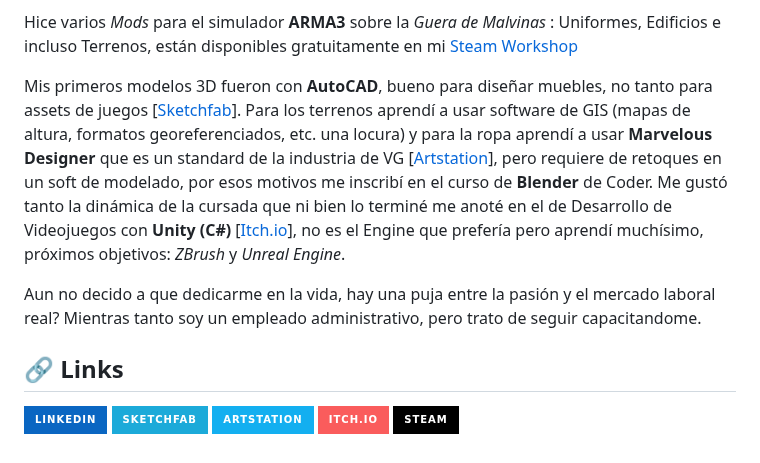
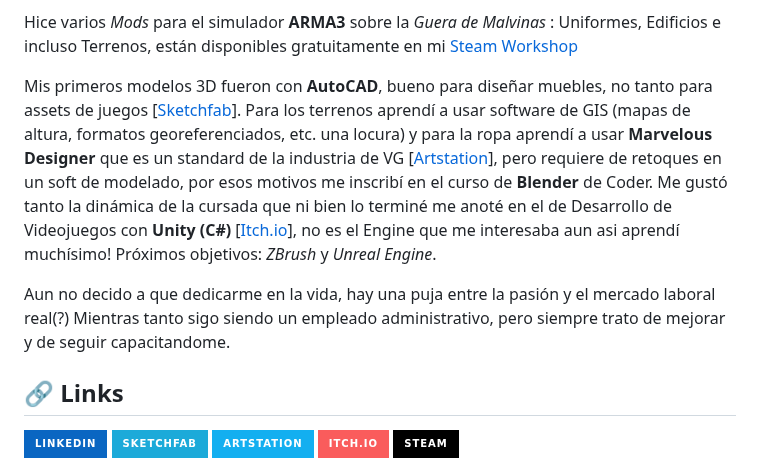
Before and after one commit to LeoDanos/Brume, a Markdown page: README.md, the part around the change. GitHub-like rendering; badges without logos.

Commit message:
3ra Preentrega

```diff
--- a/README.md
+++ b/README.md
@@ -28,10 +28,10 @@ Soy un apasionado de los Videojuegos.
 
 Hice varios _Mods_ para el simulador **ARMA3** sobre la _Guera de Malvinas_ : Uniformes, Edificios e incluso Terrenos, están disponibles gratuitamente en mi [Steam Workshop](https://steamcommunity.com/id/loro_cdm/myworkshopfiles/?appid=107410)
 
-Mis primeros modelos 3D fueron con **AutoCAD**, bueno para diseñar muebles, no tanto para assets de juegos [[Sketchfab](https://sketchfab.com/leodanos)]. Para los terrenos aprendí a usar software de GIS (mapas de altura, formatos georeferenciados, etc. una locura) y para la ropa aprendí a usar **Marvelous Designer** que es un standard de la industria de VG [[Artstation](https://artstation.com/leodanos)], pero requiere de retoques en un soft de modelado, por esos motivos me inscribí en el curso de **Blender** de Coder. Me gustó tanto la dinámica de la cursada que ni bien lo terminé me anoté en el de Desarrollo de Videojuegos con **Unity (C#)** [[Itch.io](https://leodanos.itch.io/luxoo)], no es el Engine que prefería pero aprendí muchísimo, próximos objetivos: _ZBrush_ y _Unreal Engine_.
+Mis primeros modelos 3D fueron con **AutoCAD**, bueno para diseñar muebles, no tanto para assets de juegos [[Sketchfab](https://sketchfab.com/leodanos)]. Para los terrenos aprendí a usar software de GIS (mapas de altura, formatos georeferenciados, etc. una locura) y para la ropa aprendí a usar **Marvelous Designer** que es un standard de la industria de VG [[Artstation](https://artstation.com/leodanos)], pero requiere de retoques en un soft de modelado, por esos motivos me inscribí en el curso de **Blender** de Coder. Me gustó tanto la dinámica de la cursada que ni bien lo terminé me anoté en el de Desarrollo de Videojuegos con **Unity (C#)** [[Itch.io](https://leodanos.itch.io/luxoo)], no es el Engine que me interesaba aun asi aprendí muchísimo! Próximos objetivos: _ZBrush_ y _Unreal Engine_.
 
-Aun no decido a que dedicarme en la vida, hay una puja entre la pasión y el mercado laboral real?
-Mientras tanto soy un empleado administrativo, pero trato de seguir capacitandome.
+Aun no decido a que dedicarme en la vida, hay una puja entre la pasión y el mercado laboral real(?)
+Mientras tanto sigo siendo un empleado administrativo, pero siempre trato de mejorar y de seguir capacitandome.
 ## 🔗 Links
 [![linkedin](https://img.shields.io/badge/linkedin-0A66C2?style=for-the-badge&logo=linkedin&logoColor=white)](https://www.linkedin.com/in/leonardodanos/)
 [![sketchfab](https://img.shields.io/badge/sketchfab-%231CAAD9.svg?&style=for-the-badge&logo=sketchfab&logoColor=white)](https://sketchfab.com/leodanos)
```
